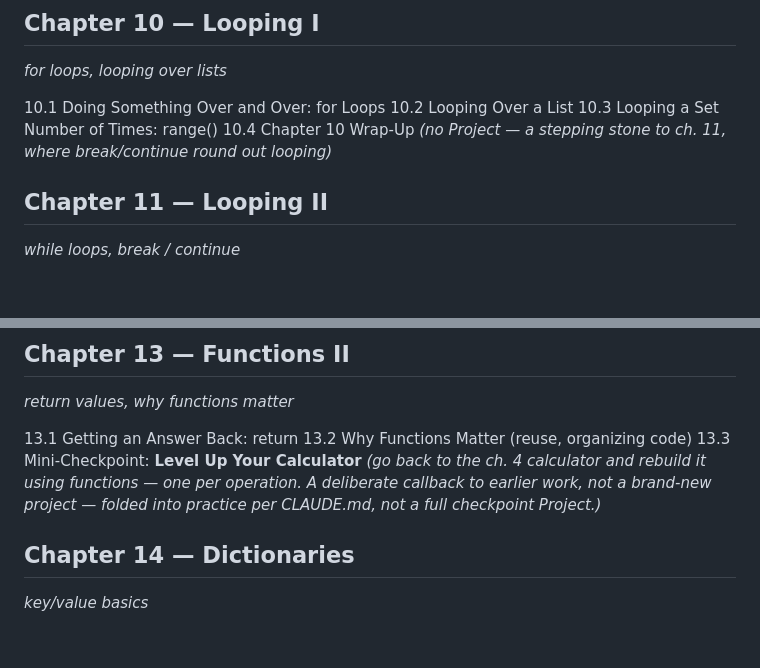
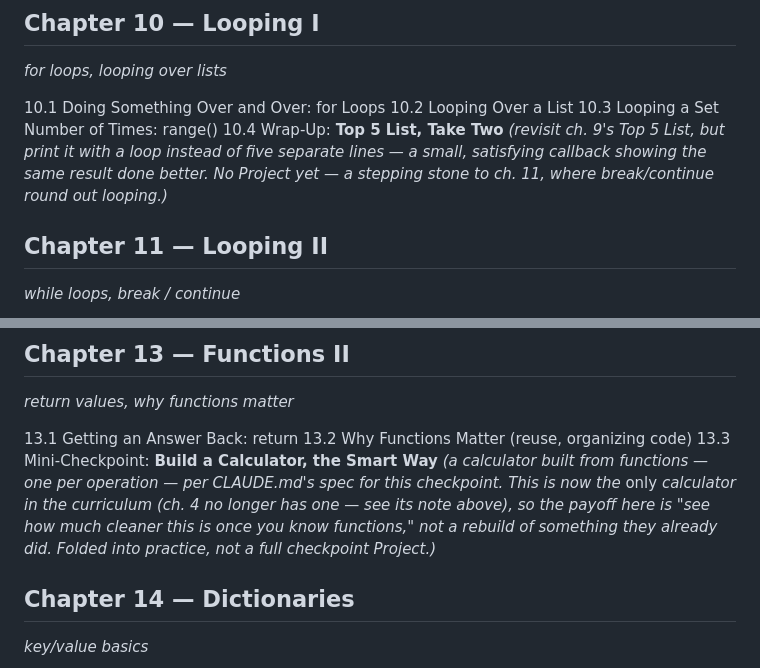
Before and after one commit to Reverie-Revival/code_school, a Markdown page: curriculum/python/outline.md, 2 parts joined by grey strips. GitHub-like rendering; blank space fills up the shorter version.

```diff
--- a/curriculum/python/outline.md
+++ b/curriculum/python/outline.md
@@ -99,7 +100,7 @@ Structure per CLAUDE.md: **Chapter → Lesson → Project.** Every chapter ends
 10.1 Doing Something Over and Over: for Loops
 10.2 Looping Over a List
 10.3 Looping a Set Number of Times: range()
-10.4 Chapter 10 Wrap-Up *(no Project — a stepping stone to ch. 11, where break/continue round out looping)*
+10.4 Wrap-Up: **Top 5 List, Take Two** *(revisit ch. 9's Top 5 List, but print it with a loop instead of five separate lines — a small, satisfying callback showing the same result done better. No Project yet — a stepping stone to ch. 11, where break/continue round out looping.)*
 
 ## Chapter 11 — Looping II
 *while loops, break / continue*
@@ -124,7 +125,7 @@ Structure per CLAUDE.md: **Chapter → Lesson → Project.** Every chapter ends
 
 13.1 Getting an Answer Back: return
 13.2 Why Functions Matter (reuse, organizing code)
-13.3 Mini-Checkpoint: **Level Up Your Calculator** *(go back to the ch. 4 calculator and rebuild it using functions — one per operation. A deliberate callback to earlier work, not a brand-new project — folded into practice per CLAUDE.md, not a full checkpoint Project.)*
+13.3 Mini-Checkpoint: **Build a Calculator, the Smart Way** *(a calculator built from functions — one per operation — per CLAUDE.md's spec for this checkpoint. This is now the* only *calculator in the curriculum (ch. 4 no longer has one — see its note above), so the payoff here is "see how much cleaner this is once you know functions," not a rebuild of something they already did. Folded into practice, not a full checkpoint Project.)*
 
 ## Chapter 14 — Dictionaries
 *key/value basics*
```
Also changed, not shown: other parts of curriculum/python/outline.md (+10 -8 lines).
